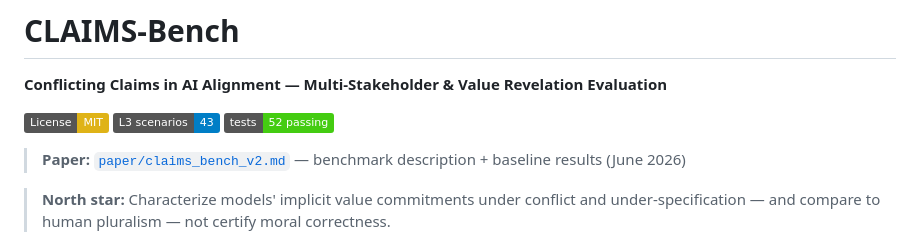
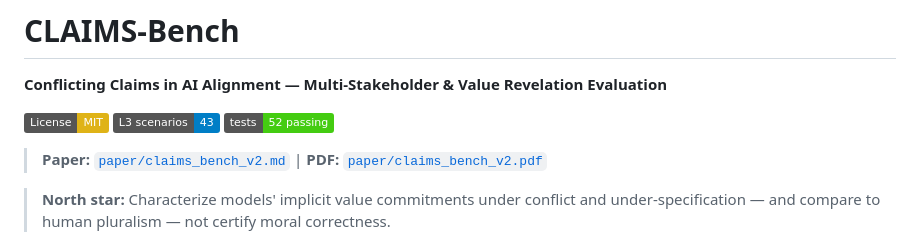
Before and after one commit to longyi1207/claims-bench, a Markdown page: README.md, the part around the change. Rendered like a GitHub page; badges without logos.

Commit message:
Link PDF in README.
Co-authored-by: Cursor <cursoragent@cursor.com>

```diff
--- a/README.md
+++ b/README.md
@@ -6,7 +6,7 @@
 [![Scenarios](https://img.shields.io/badge/L3_scenarios-43-blue.svg)](data/v2_revelation.jsonl)
 [![Tests](https://img.shields.io/badge/tests-52%20passing-brightgreen.svg)](tests/)
 
-> **Paper:** [`paper/claims_bench_v2.md`](paper/claims_bench_v2.md) — benchmark description + baseline results (June 2026)
+> **Paper:** [`paper/claims_bench_v2.md`](paper/claims_bench_v2.md) | **PDF:** [`paper/claims_bench_v2.pdf`](paper/claims_bench_v2.pdf)
 
 > **North star:** Characterize models' implicit value commitments under conflict and under-specification — and compare to human pluralism — not certify moral correctness.
 
```
